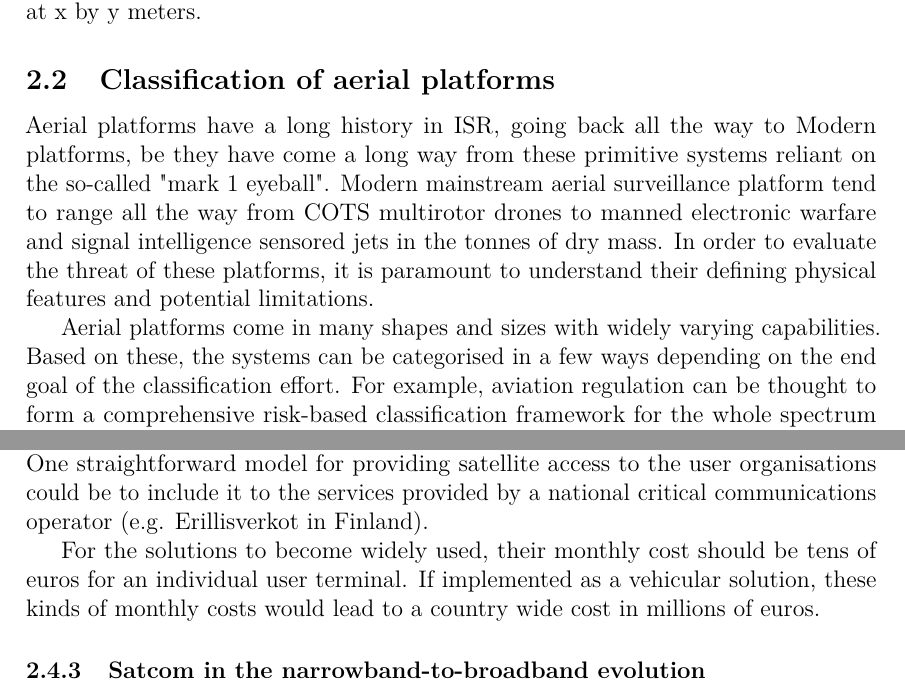
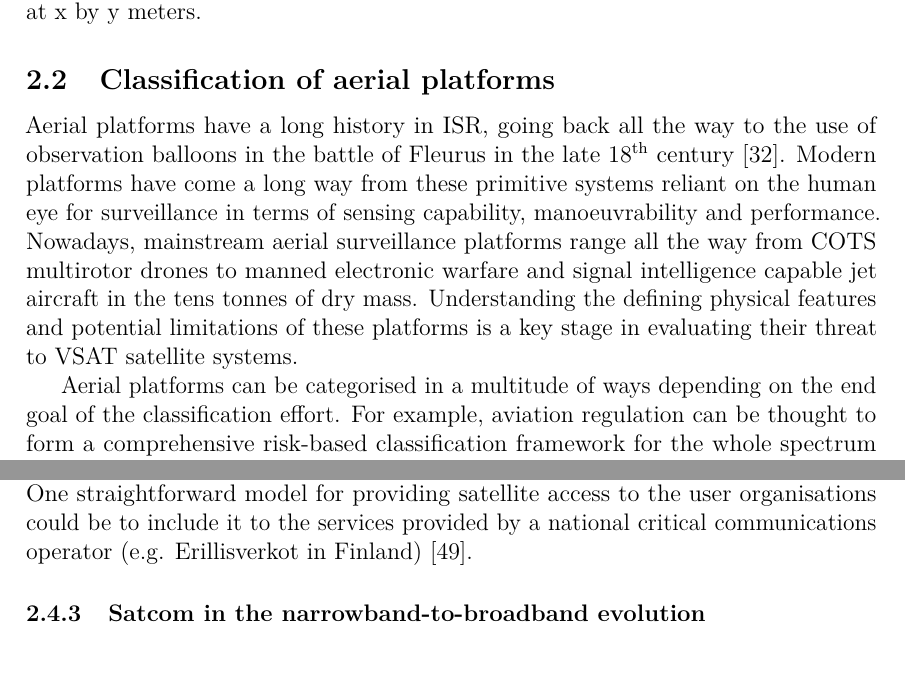
Before and after one commit to msaynevirta/vsat-uplink-interception, a LaTeX thesis (doc/main.tex): two parts of pages 19 and 29 of 60 before the commit and two parts of pages 19 and 29 of 61 after it, joined at a grey line, cut so that both start at the same text, the shorter picture padded with empty space. The pictures show the PDF file doc/main.pdf that the author committed with the source.

Commit message:
rewording the intro paragraph in the aircraft chaper, references, clean up

```diff
--- a/doc/main.tex
+++ b/doc/main.tex
@@ -724,17 +726,14 @@ Half-power bandwidt of first generation Starlink terminals varies between 2.8 an
 
 \subsection{Classification of aerial platforms} \label{ch-aerial-platforms}
 
-% TODO: Sidosteisuutta? lentäviä alustoja voidaan käyttää signaalitiedusteluun, ja jotta niiden kyvykkyyksiä voidaan arvioida tämän tutkimuksen kysymyksiin liityyen, on tarpeen ymmärtää niiden fysikaalisia ominaisuuksia.
-
-Aerial platforms have a long history in ISR, going back all the way to % reconnaissance balloons in x-century china.
-Modern platforms, be they have come a long way from these primitive systems reliant on the so-called "mark 1 eyeball".
-Modern mainstream aerial surveillance platform tend to range all the way from COTS multirotor drones to manned electronic warfare and signal intelligence sensored jets in the tonnes of dry mass. In order to evaluate the threat of these platforms, it is paramount to understand their defining physical features and potential limitations. % TODO: Kieliasu, vähän kankeaa
-
-Aerial platforms come in many shapes and sizes with widely varying capabilities. % TODO: Toistoa
-Based on these, the systems can be categorised in a few ways depending on the end goal of the classification effort.
+Aerial platforms have a long history in ISR, going back all the way to the use of observation balloons in the battle of Fleurus in the late 18\textsuperscript{th} century \cite{centennial-balloons-fleurus}.
+Modern platforms have come a long way from these primitive systems reliant on the human eye for surveillance in terms of sensing capability, manoeuvrability and performance.
+Nowadays, mainstream aerial surveillance platforms range all the way from COTS multirotor drones to manned electronic warfare and signal intelligence capable jet aircraft in the tens tonnes of dry mass.
+Understanding the defining physical features and potential limitations of these platforms is a key stage in evaluating their threat to VSAT satellite systems.
+
+Aerial platforms can be categorised in a multitude of ways depending on the end goal of the classification effort.
 For example, aviation regulation can be thought to form a comprehensive risk-based classification framework for the whole spectrum of platforms all the way from small drones and lighter-than-air balloons to heavy manned jet aircraft.
 On the other hand, these regulatory classifications tend to be very coarse in their breakdown to avoid ambiguity, limiting their applicability for evaluating platforms based on their capabilities rather than their inherent risks.
-
 This is something that can be seen for example in the drone regulation of the European Union Aviation Safety Agency.
 The framework in the 2020 regulation splits UAS into three distinct operational categories, which are open, specific and certified.
 The risk model considers four core factors in its evaluation: maximum take-off mass (MTOM) of the UAS, whether the payload is hazardous, whether the vehicle is flown in visual line-of-sight (LOS) of the operator and at what altitude \cite{alamouri2021exploratory}.
@@ -988,11 +992,14 @@ Straightforward usability of the systems is crucial from the perspective of publ
+Thus, the future satellite link would need to be tightly integrated with the existing communications infrastructure for it to be effective, so that it can be used when necessary.
 
 Considering these usability requirements, an ideal user terminal would be a handset with integrated satellite communication capabilities, but this is not feasible with the current satellite terminal sizes. The more feasible alternative in the near-term would be the integration of the terminal to the vehicles used by the authorities in daily activities.
 
 In addition to conveniently sized and well-integrated user terminals, satellite services should be agnostic to the applications that are run through the link they provide. Currently used applications include PTT, data and video, while in future the systems should be able to accommodate more complex applications, like the verified positioning services provided by the Galileo Public Regulated Service. This may require special arrangements in timing critical applications, as satellite systems have longer end-to-end delay times compared to terrestrial systems.
 
-Cost considerations are another important point of discussion as they have been a limiting factor for the adoption of the existing satellite services. The new constellations need to achieve significantly lower per user costs for the solutions to gain widespread adoption. The public safety sector is a niche market from the point of view of the constellation operators, which is especially the case for smaller countries like Finland. Volume based pricing models are a possible way of achieving cost advantages but are likely to require the tendering processes to include multiple possible user groups. One straightforward model for providing satellite access to the user organisations could be to include it to the services provided by a national critical communications operator (e.g. Erillisverkot in Finland).
-
-For the solutions to become widely used, their monthly cost should be tens of euros for an individual user terminal. If implemented as a vehicular solution, these kinds of monthly costs would lead to a country wide cost in millions of euros.
+Cost considerations are another important point of discussion as they have been a limiting factor for the adoption of the existing satellite services.
+The new constellations need to achieve significantly lower per user costs for the solutions to gain widespread adoption.
+The public safety sector is a niche market from the point of view of the constellation operators, which is especially the case for smaller countries like Finland.
+Volume based pricing models are a possible way of achieving cost advantages but are likely to require the tendering processes to include multiple possible user groups.
+One straightforward model for providing satellite access to the user organisations could be to include it to the services provided by a national critical communications operator (e.g. Erillisverkot in Finland) \cite{saynevirta2021satellite}.
 
 \subsubsection{Satcom in the narrowband-to-broadband evolution}
 Critical communications are entering a major paradigm shift. Thus far, national authorities have relied globally on dedicated, purpose-built narrowband technologies such as TETRA, Tetrapol and P25 in their operational communications. Broadband standardisation initiated by The Critical Communications Association Critical Communications Broadband Group in 2012 and developed in a working group of 3GPP's Technical Specification Group since 2015 have adapted the commercial 4G/5G standards to the strict requirements of critical communications. Roll-out of systems built around these standards is currently ongoing in many countries, for example through migration projects such as Virve 2 in Finland, Réséau Radio du Futur (RRF) in France and Emergency Services Network (ESN) in the United Kingdom \cite{stojkovic2016public}.
```
Also changed, not shown: doc/main.bib (+14 -2 lines), doc/main.pdf, doc/main.tex (15 more changed lines).
